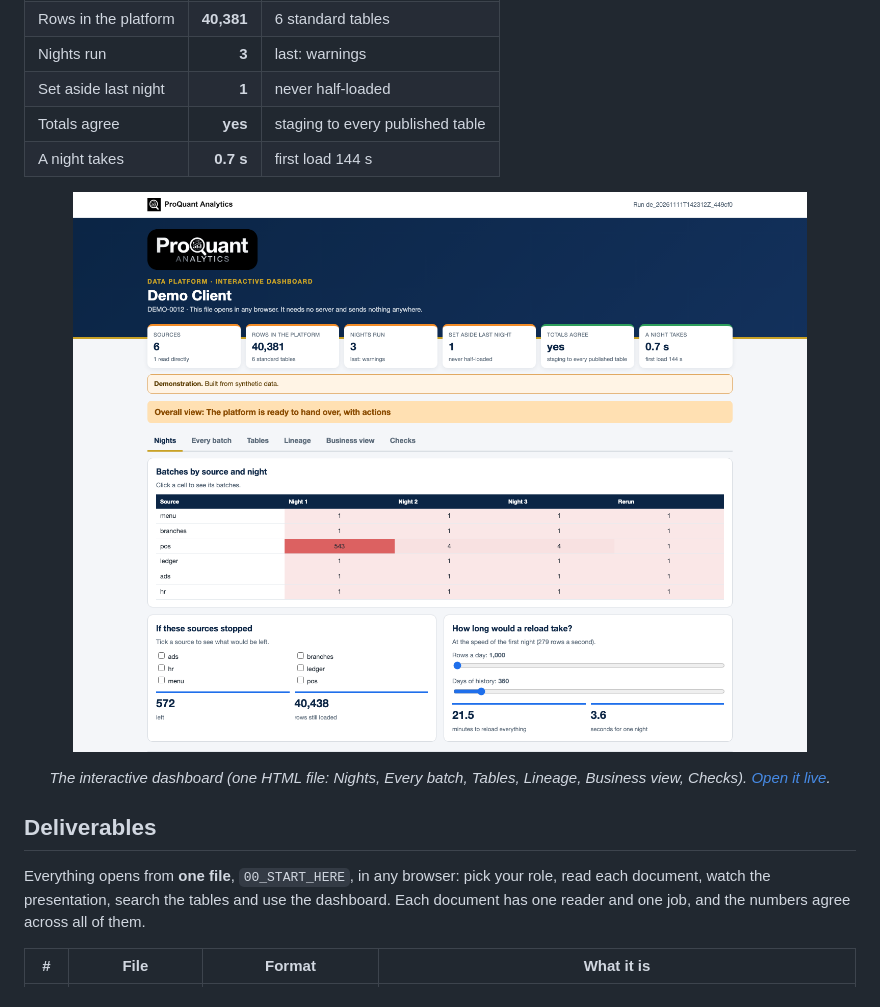
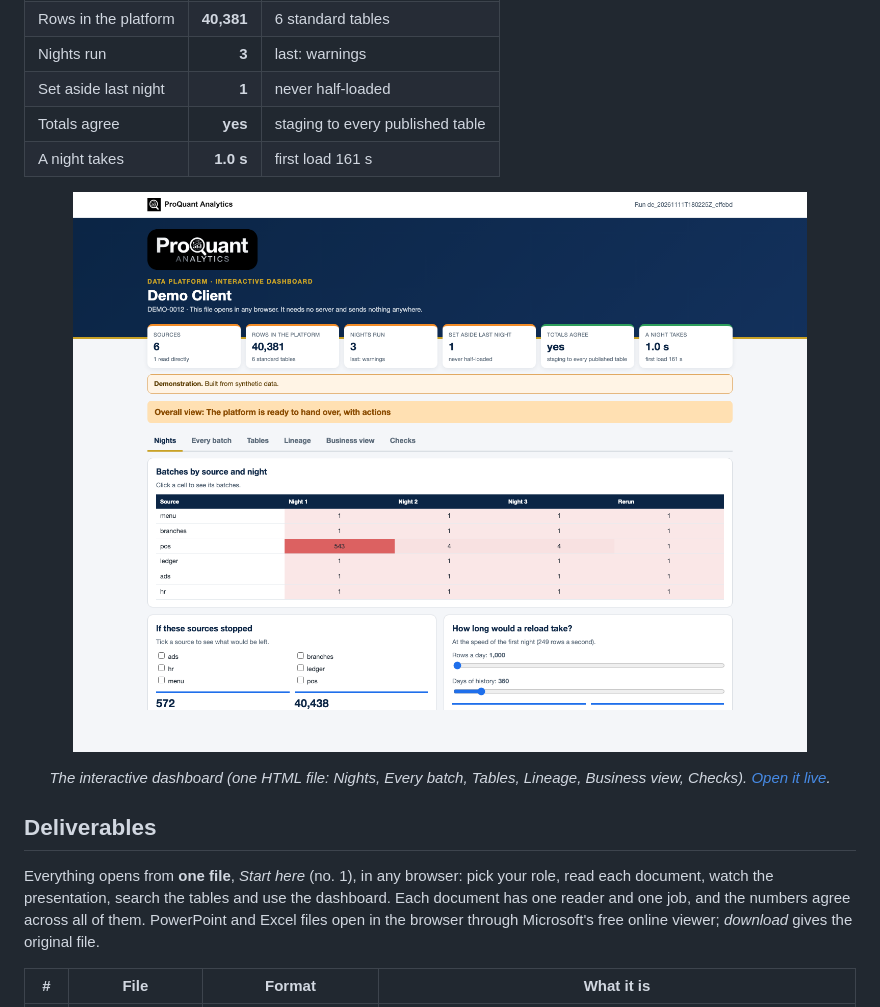
Before and after one commit to AbduWars/proquant-12-data-engineering, a Markdown page: README.md, the part around one of its changes. Drawn GitHub-style; pictures changed too: docs/dashboard.png.

Commit message:
Showcase: README, cover, screenshots and demo deliverables (synthetic data)

```diff
--- a/README.md
+++ b/README.md
@@ -45,7 +45,7 @@ A file arrives late, broken or twice; a system changes its export; nobody can sa
 | Nights run | **3** | last: warnings |
 | Set aside last night | **1** | never half-loaded |
 | Totals agree | **yes** | staging to every published table |
-| A night takes | **0.7 s** | first load 144 s |
+| A night takes | **1.0 s** | first load 161 s |
 
 <p align="center"><img src="docs/dashboard.png" alt="Interactive dashboard" width="100%"></p>
 
@@ -53,7 +53,7 @@ A file arrives late, broken or twice; a system changes its export; nobody can sa
 
 ## Deliverables
 
-Everything opens from **one file**, `00_START_HERE`, in any browser: pick your role, read each document, watch the presentation, search the tables and use the dashboard. Each document has one reader and one job, and the numbers agree across all of them.
+Everything opens from **one file**, *Start here* (no. 1), in any browser: pick your role, read each document, watch the presentation, search the tables and use the dashboard. Each document has one reader and one job, and the numbers agree across all of them. PowerPoint and Excel files open in the browser through Microsoft's free online viewer; *download* gives the original file.
 
 | # | File | Format | What it is |
 |---|---|---|---|
```
Also changed, not shown: other parts of README.md (+9 -9 lines), docs/report-pages.png, 9 other files.
